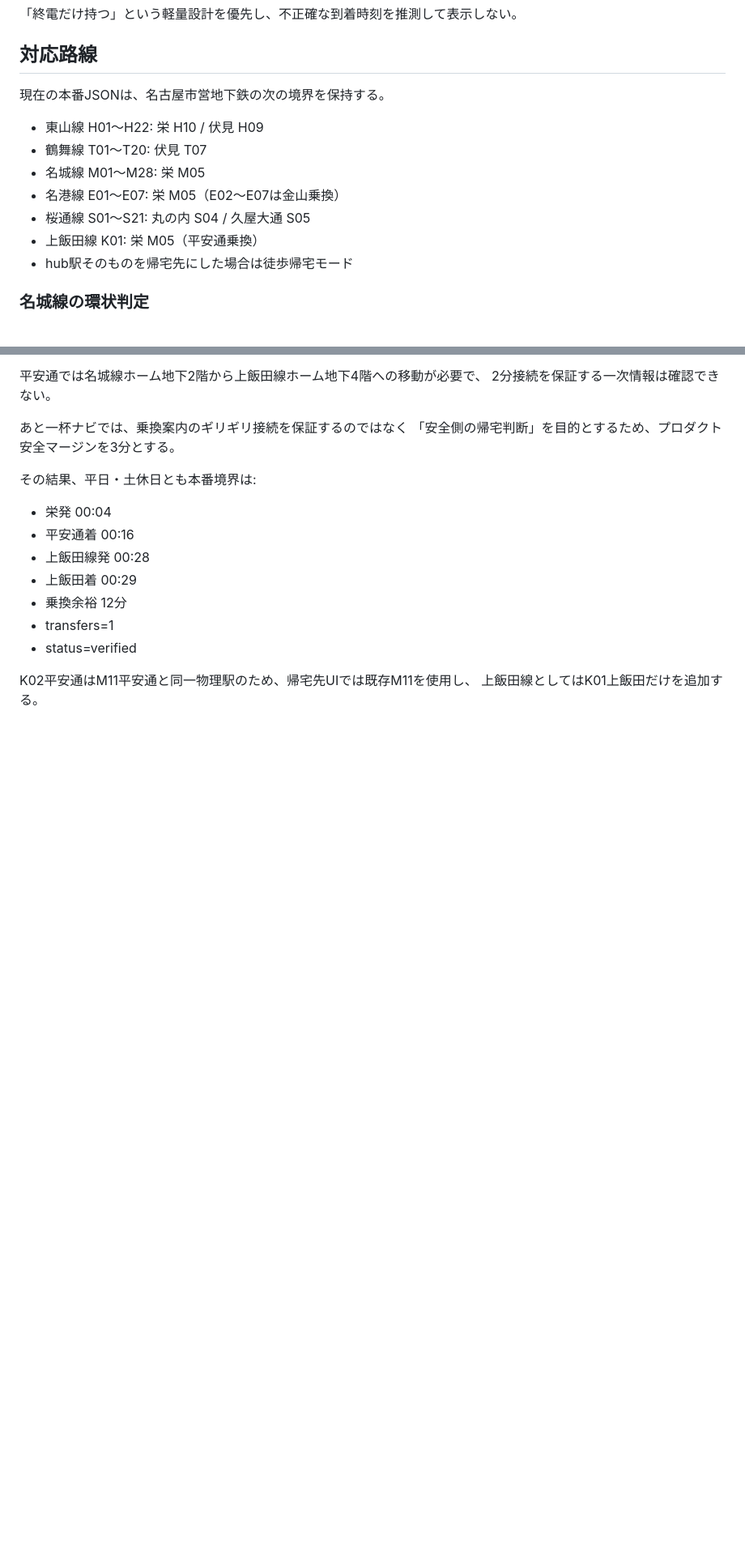
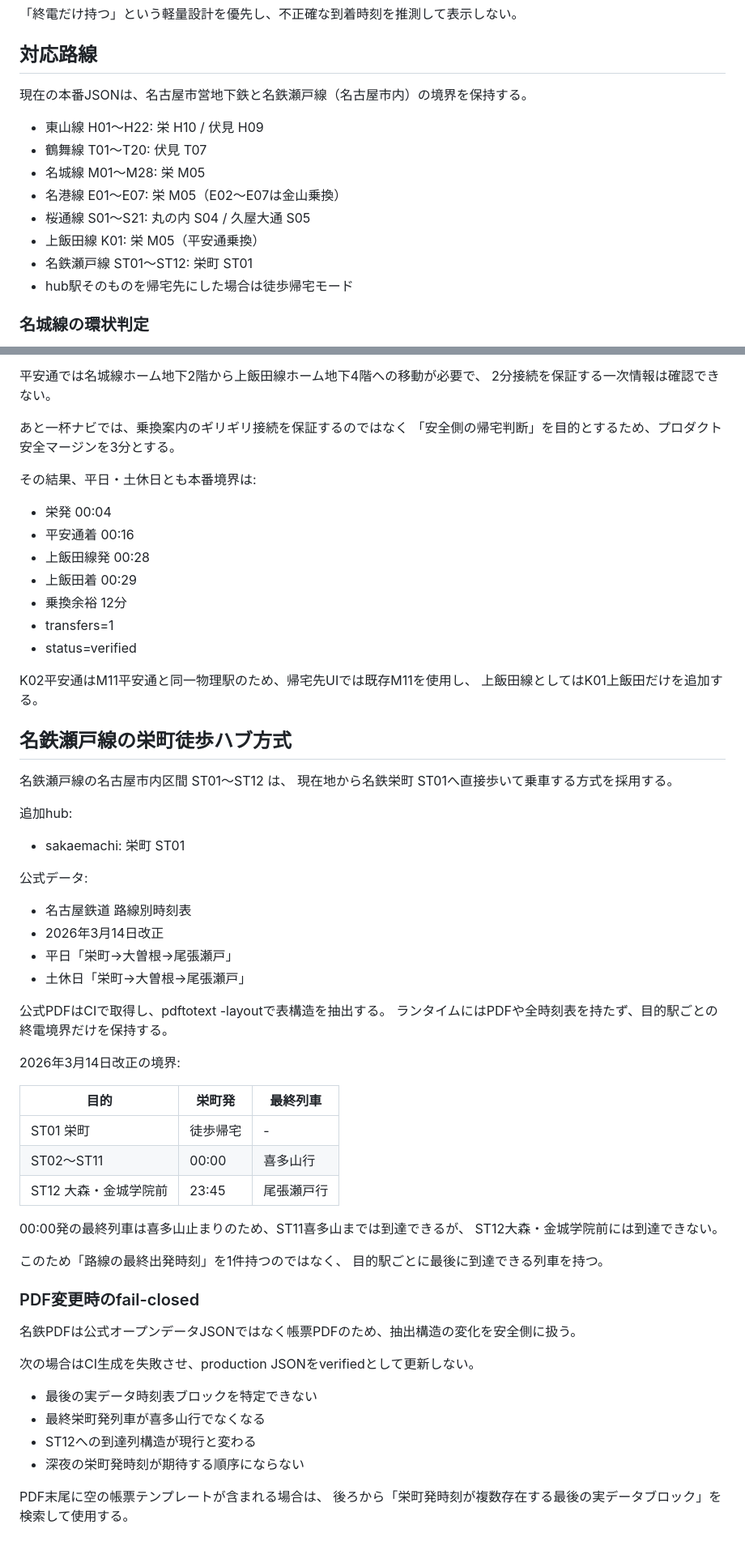
Before and after one commit to ha-rookie/ato-ippai-navi, a Markdown page: docs/last-train-json.md, 2 parts joined by grey strips. Shown at 81% size. Drawn GitHub-style; blank space fills up the shorter version.

Commit message:
docs: document Meitetsu Seto walk hub and PDF generation

```diff
--- a/docs/last-train-json.md
+++ b/docs/last-train-json.md
@@ -101,7 +102,7 @@ Google Routes API:
 
 ## 対応路線
 
-現在の本番JSONは、名古屋市営地下鉄の次の境界を保持する。
+現在の本番JSONは、名古屋市営地下鉄と名鉄瀬戸線（名古屋市内）の境界を保持する。
 
 - 東山線 H01〜H22: 栄 H10 / 伏見 H09
 - 鶴舞線 T01〜T20: 伏見 T07
@@ -109,6 +110,7 @@ Google Routes API:
 - 名港線 E01〜E07: 栄 M05（E02〜E07は金山乗換）
 - 桜通線 S01〜S21: 丸の内 S04 / 久屋大通 S05
 - 上飯田線 K01: 栄 M05（平安通乗換）
+- 名鉄瀬戸線 ST01〜ST12: 栄町 ST01
 - hub駅そのものを帰宅先にした場合は徒歩帰宅モード
 
 ### 名城線の環状判定
@@ -230,3 +233,51 @@ K01上飯田は、栄 M05 から名城線右回りで平安通 M11へ行き、
 
 K02平安通はM11平安通と同一物理駅のため、帰宅先UIでは既存M11を使用し、
 上飯田線としてはK01上飯田だけを追加する。
+
+
+## 名鉄瀬戸線の栄町徒歩ハブ方式
+
+名鉄瀬戸線の名古屋市内区間 ST01〜ST12 は、
+現在地から名鉄栄町 ST01へ直接歩いて乗車する方式を採用する。
+
+追加hub:
+
+- sakaemachi: 栄町 ST01
+
+公式データ:
+
+- 名古屋鉄道 路線別時刻表
+- 2026年3月14日改正
+- 平日「栄町→大曽根→尾張瀬戸」
+- 土休日「栄町→大曽根→尾張瀬戸」
+
+公式PDFはCIで取得し、pdftotext -layoutで表構造を抽出する。
+ランタイムにはPDFや全時刻表を持たず、目的駅ごとの終電境界だけを保持する。
+
+2026年3月14日改正の境界:
+
+| 目的 | 栄町発 | 最終列車 |
+| --- | --- | --- |
+| ST01 栄町 | 徒歩帰宅 | - |
+| ST02〜ST11 | 00:00 | 喜多山行 |
+| ST12 大森・金城学院前 | 23:45 | 尾張瀬戸行 |
+
+00:00発の最終列車は喜多山止まりのため、ST11喜多山までは到達できるが、
+ST12大森・金城学院前には到達できない。
+
+このため「路線の最終出発時刻」を1件持つのではなく、
+目的駅ごとに最後に到達できる列車を持つ。
+
+### PDF変更時のfail-closed
+
+名鉄PDFは公式オープンデータJSONではなく帳票PDFのため、抽出構造の変化を安全側に扱う。
+
+次の場合はCI生成を失敗させ、production JSONをverifiedとして更新しない。
+
+- 最後の実データ時刻表ブロックを特定できない
+- 最終栄町発列車が喜多山行でなくなる
+- ST12への到達列構造が現行と変わる
+- 深夜の栄町発時刻が期待する順序にならない
+
+PDF末尾に空の帳票テンプレートが含まれる場合は、
+後ろから「栄町発時刻が複数存在する最後の実データブロック」を検索して使用する。
```
Also changed, not shown: other parts of docs/last-train-json.md (+2 -0 lines).
